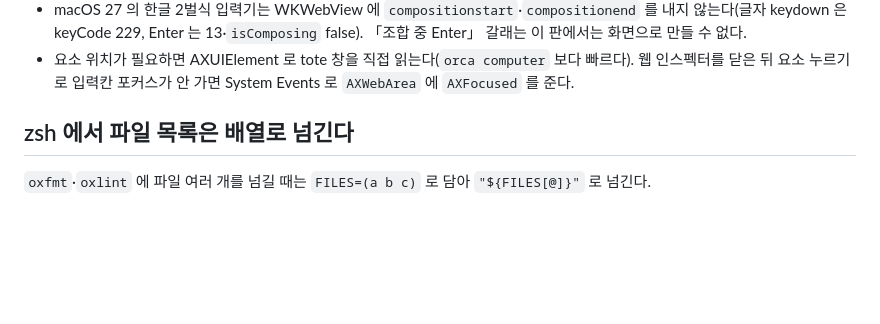
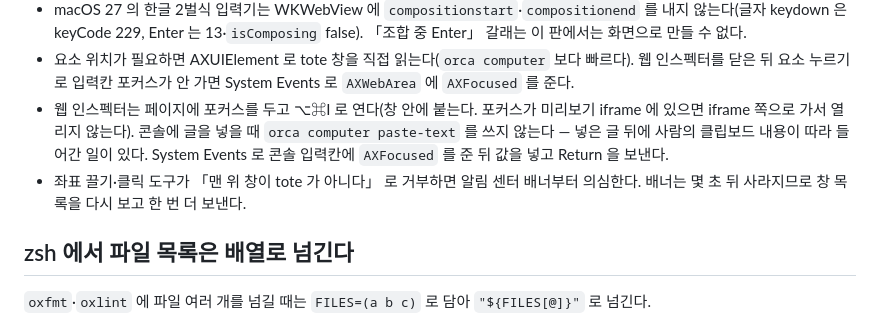
Before and after one commit to jang2162/tote-notes, a Markdown page: docs/guides/development.md, the part around the change. GitHub-like rendering; blank space fills up the shorter version.

Commit message:
docs: note the inspector console and banner pitfalls, fix a screen-check step
Co-Authored-By: Claude Opus 5.5 <noreply@anthropic.com>

```diff
--- a/docs/guides/development.md
+++ b/docs/guides/development.md
@@ -32,6 +32,8 @@
 - `orca computer type-text` 는 CodeMirror 편집기에 같은 글을 두 번 넣는다(입력칸은 한 번). 편집기에 치는 확인은 CGEvent 키 코드로 보낸다. 한글 입력기가 켜져 있으면 키 코드 입력은 입력기를 거친다.
 - macOS 27 의 한글 2벌식 입력기는 WKWebView 에 `compositionstart`·`compositionend` 를 내지 않는다(글자 keydown 은 keyCode 229, Enter 는 13·`isComposing` false). 「조합 중 Enter」 갈래는 이 판에서는 화면으로 만들 수 없다.
 - 요소 위치가 필요하면 AXUIElement 로 tote 창을 직접 읽는다(`orca computer` 보다 빠르다). 웹 인스펙터를 닫은 뒤 요소 누르기로 입력칸 포커스가 안 가면 System Events 로 `AXWebArea` 에 `AXFocused` 를 준다.
+- 웹 인스펙터는 페이지에 포커스를 두고 ⌥⌘I 로 연다(창 안에 붙는다. 포커스가 미리보기 iframe 에 있으면 iframe 쪽으로 가서 열리지 않는다). 콘솔에 글을 넣을 때 `orca computer paste-text` 를 쓰지 않는다 — 넣은 글 뒤에 사람의 클립보드 내용이 따라 들어간 일이 있다. System Events 로 콘솔 입력칸에 `AXFocused` 를 준 뒤 값을 넣고 Return 을 보낸다.
+- 좌표 끌기·클릭 도구가 「맨 위 창이 tote 가 아니다」 로 거부하면 알림 센터 배너부터 의심한다. 배너는 몇 초 뒤 사라지므로 창 목록을 다시 보고 한 번 더 보낸다.
 
 ## zsh 에서 파일 목록은 배열로 넘긴다
 
```
Also changed, not shown: 1 other file.
